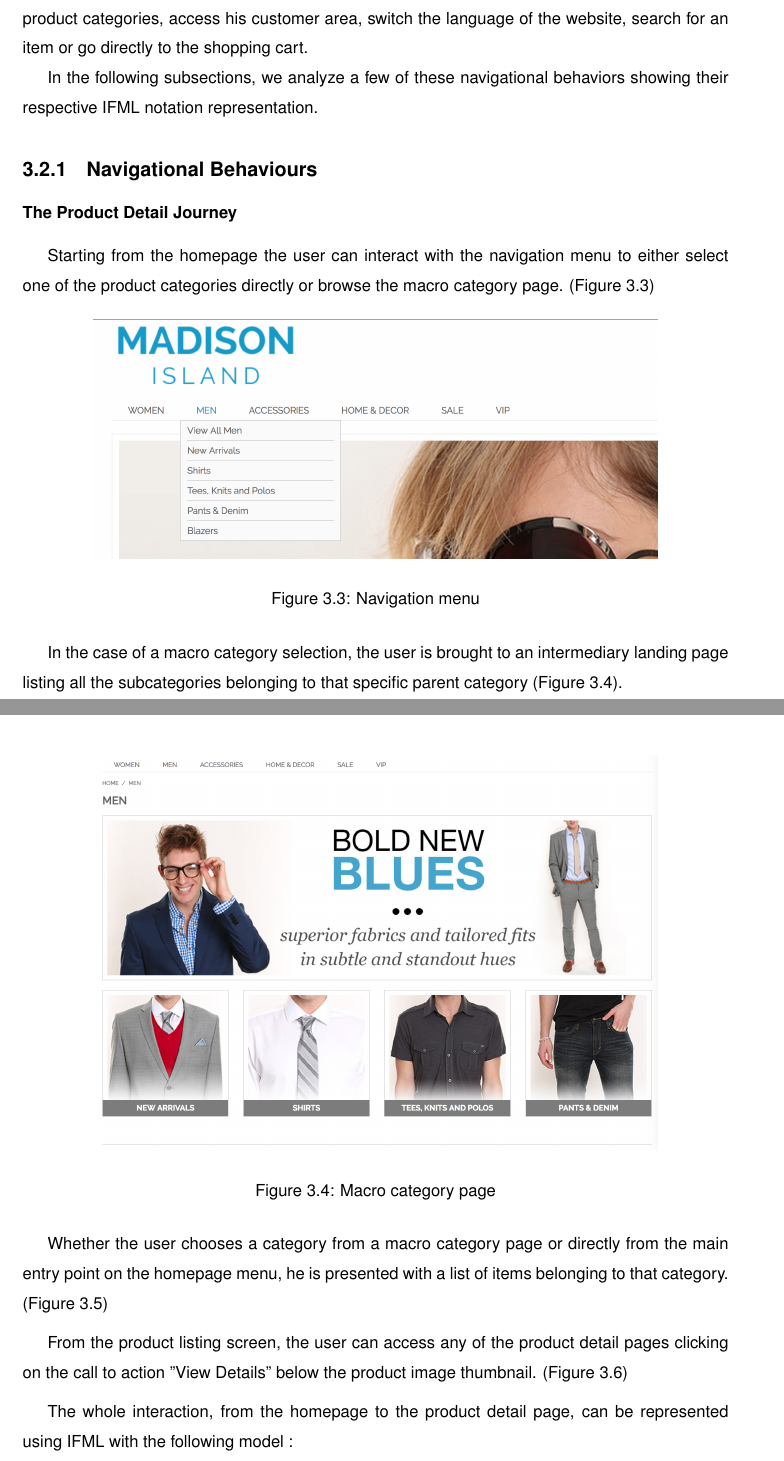
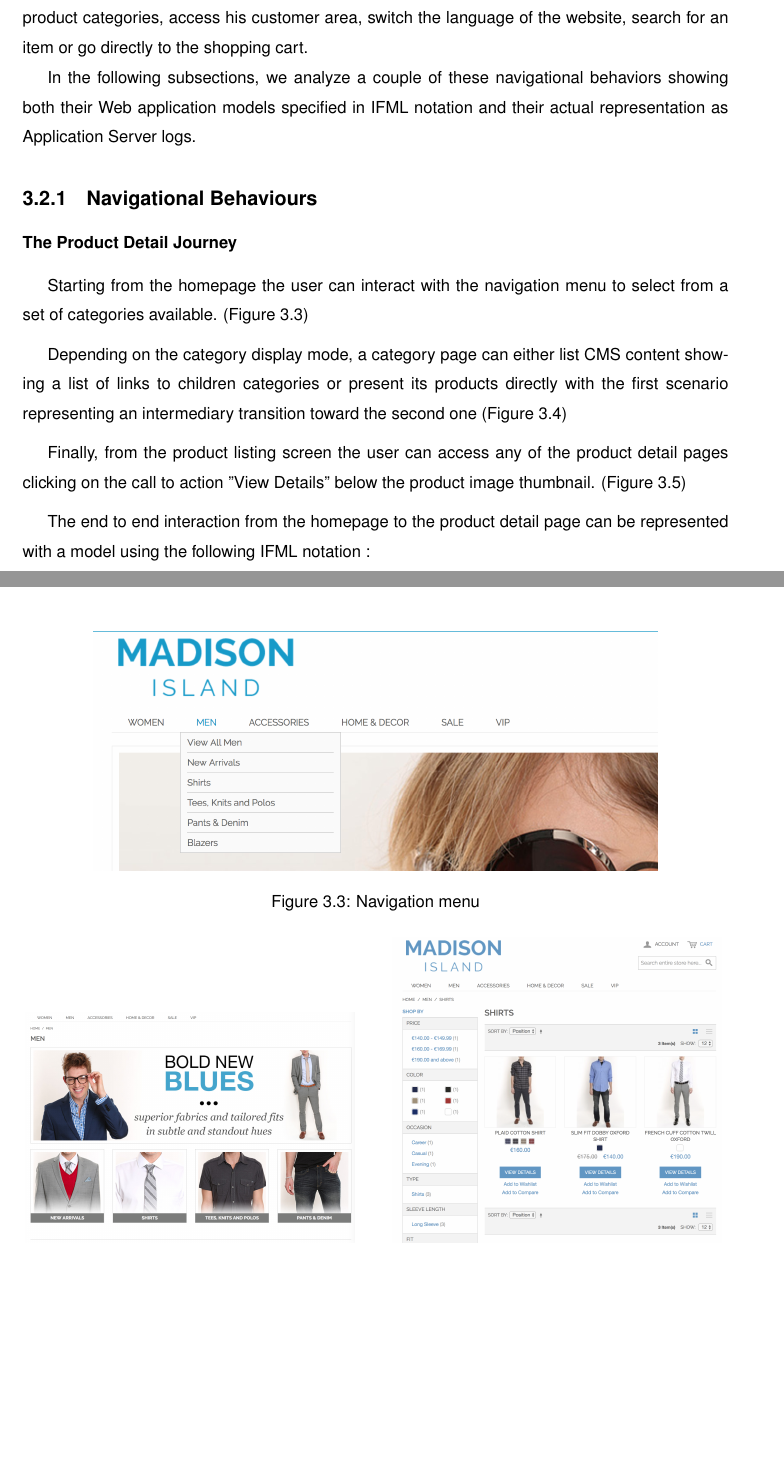
Before and after one commit to suenas/iot-web-usage-and-ecommerce, a LaTeX document (TesiTex/Tesi.tex, which reads TesiTex/chapter3.tex): two parts of pages 24 and 25 of 35 before the commit and two parts of pages 24 and 25 of 34 after it, joined at a grey line, cut so that both start at the same text, the shorter picture padded with empty space. Compiled offline with pdfLaTeX.

Commit message:
Organize chapter 3.

```diff
--- a/TesiTex/Tesi.tex
+++ b/TesiTex/Tesi.tex
@@ -9,6 +9,7 @@
 \usepackage{geometry}
 \usepackage{makeidx}
 \usepackage{url}
+\usepackage{subfig}
 
 
 %\usepackage{natbib}
--- a/TesiTex/chapter3.tex
+++ b/TesiTex/chapter3.tex
@@ -58,13 +60,13 @@ Madison Island presents all the features of a typical eCommerce digital store in
 
 Figure \ref{fig:home} shows the home page of the website. In this section, the user can select one of the product categories, access his customer area, switch the language of the website, search for an item or go directly to the shopping cart.
 
-In the following subsections, we analyze a few of these navigational behaviors showing their respective IFML notation representation.
+In the following subsections, we analyze a couple of these navigational behaviors showing both their Web application models specified in IFML notation and their actual representation as Application Server logs.
 
 \subsection{Navigational Behaviours}
 
 \subsubsection{The Product Detail Journey}
 
-Starting from the homepage the user can interact with the navigation menu to either select one of the product categories directly or browse the macro category page.  (Figure \ref{fig:navigation})
+Starting from the homepage the user can interact with the navigation menu to select from a set of categories available.  (Figure \ref{fig:navigation})
 
 \vspace{0.1cm}
 \begin{figure}[htbp]
@@ -75,26 +77,22 @@ Starting from the homepage the user can interact with the navigation menu to eit
 \end{figure}
 \vspace{0.1cm}
 
-In the case of a macro category selection, the user is brought to an intermediary landing page listing all the subcategories belonging to that specific parent category (Figure \ref{fig:category-cms}).
+Depending on the category display mode, a category page can either list CMS content showing a list of links to children categories or present its products directly with the first scenario representing an intermediary transition toward the second one (Figure \ref{fig:category-display-modes})
+
 
 \vspace{0.1cm}
 \begin{figure}[htbp]
   \centering
-    \includegraphics[width=12cm]{images/madison/category-cms.png}
-  \caption{Macro category page}
-  \label{fig:category-cms}
+  \subfloat[Category listing]{{\includegraphics[width=7cm]{images/madison/category-cms.png} }}%
+  \qquad
+  \subfloat[Product listing]{{\includegraphics[width=7cm]{images/madison/products-list.png} }}%
+  \caption{Different category page view modes}%
+  \label{fig:category-display-modes}%
 \end{figure}
 \vspace{0.1cm}
 
-Whether the user chooses a category from a macro category page or directly from the main entry point on the homepage menu, he is presented with a list of items belonging to that category. (Figure \ref{fig:products-list})
+Finally, from the product listing screen the user can access any of the product detail pages clicking on the call to action "View Details" below the product image thumbnail. (Figure \ref{fig:product-detail})
 
 \vspace{0.1cm}
 \begin{figure}[htbp]
   \centering
-    \includegraphics[width=12cm]{images/madison/products-list.png}
-  \caption{Products listing}
-  \label{fig:products-list}
-\end{figure}
-\vspace{0.1cm}
-
-From the product listing screen, the user can access any of the product detail pages clicking on the call to action "View Details" below the product image thumbnail. (Figure \ref{fig:product-detail})
@@ -108,4 +102,4 @@ From the product listing screen, the user can access any of the product detail p
 \end{figure}
 \vspace{0.1cm}
 
-The whole interaction, from the homepage to the product detail page, can be represented using IFML with the following model  :
+The end to end interaction from the homepage to the product detail page can be represented with a model using the following IFML notation :
```
Also changed, not shown: TesiTex/images/madison/ifml1.png (added), TesiTex/chapter3.tex (43 more changed lines).
